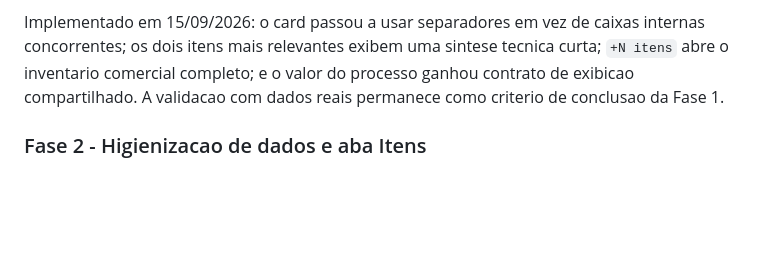
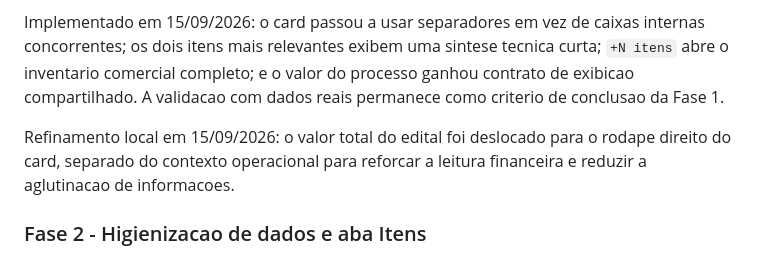
Before and after one commit to alvarosamp/RagMatchAvancado, a Markdown page: docs/crm-design-system/07-backlog-imediato.md, the part around the change. Rendered like a GitHub page; blank space fills up the shorter version.

Commit message:
Registra refinamento do card de edital

```diff
--- a/docs/crm-design-system/07-backlog-imediato.md
+++ b/docs/crm-design-system/07-backlog-imediato.md
@@ -19,6 +19,8 @@ Objetivo: reduzir repeticao visual e de dados sem retirar contexto operacional,
 - [ ] Validar item simples, Kit, muitos itens, ausencia de preco, valor parcial e valor final antes de concluir a fase.
 
 Implementado em 15/09/2026: o card passou a usar separadores em vez de caixas internas concorrentes; os dois itens mais relevantes exibem uma sintese tecnica curta; `+N itens` abre o inventario comercial completo; e o valor do processo ganhou contrato de exibicao compartilhado. A validacao com dados reais permanece como criterio de conclusao da Fase 1.
+
+Refinamento local em 15/09/2026: o valor total do edital foi deslocado para o rodape direito do card, separado do contexto operacional para reforcar a leitura financeira e reduzir a aglutinacao de informacoes.
 
 ### Fase 2 - Higienizacao de dados e aba Itens
 
```
